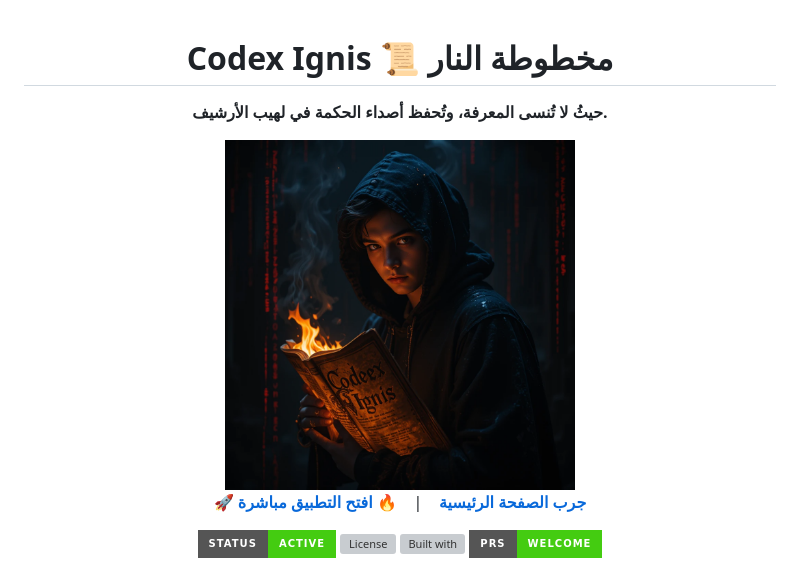
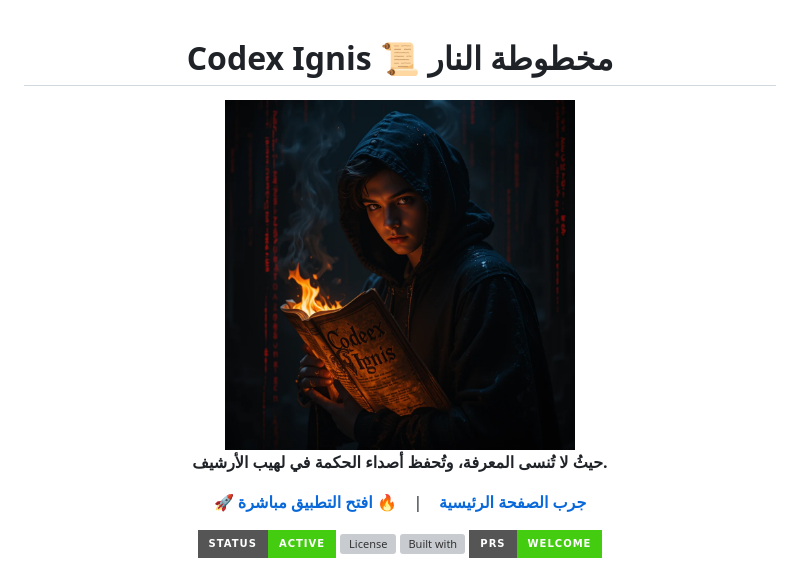
Before and after one commit to seif4d/Codex-Ignis, a Markdown page: README.md, the part around the change. GitHub-like rendering; badges without logos; grey boxes are pictures that could not be loaded.

```diff
--- a/README.md
+++ b/README.md
@@ -1,7 +1,7 @@
 <div align="center">
   <h1>Codex Ignis 📜 مخطوطة النار</h1>
+    <img src="cover.png" alt="Codex Ignis Logo" width="350"/>
   <p><strong>حيثُ لا تُنسى المعرفة، وتُحفظ أصداء الحكمة في لهيب الأرشيف.</strong></p>
-    <img src="cover.png" alt="Codex Ignis Logo" width="350"/>
   <p>
     <a href="https://seif4d.github.io/Codex-Ignis/"><strong>🚀 جرب الصفحة الرئيسية</strong></a>
        |
```
